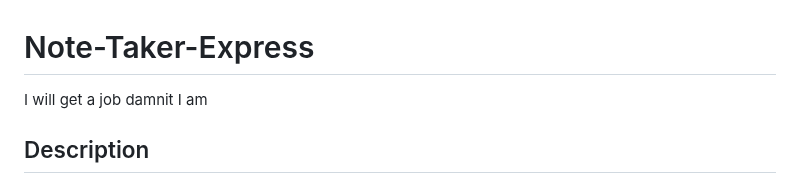
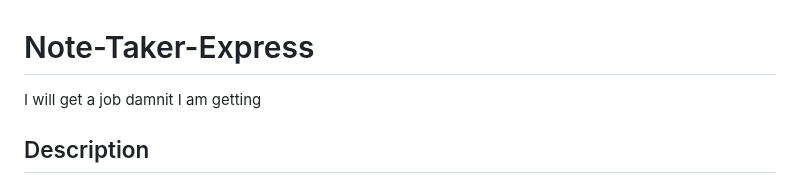
Before and after one commit to codingColinMcM/Note-Taker-Express, a Markdown page: README.md, the part around the change. Drawn GitHub-style.

```diff
--- a/README.md
+++ b/README.md
@@ -1,6 +1,6 @@
 # Note-Taker-Express
 
-I will get a job damnit I am
+I will get a job damnit I am getting
 
 ## Description
 
```
